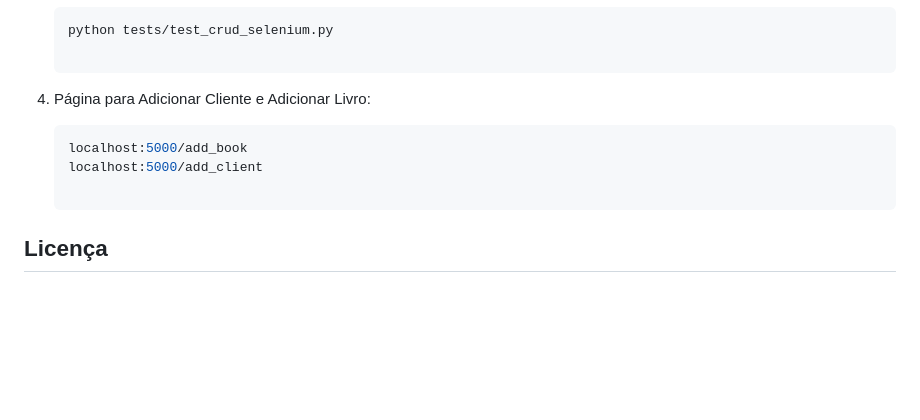
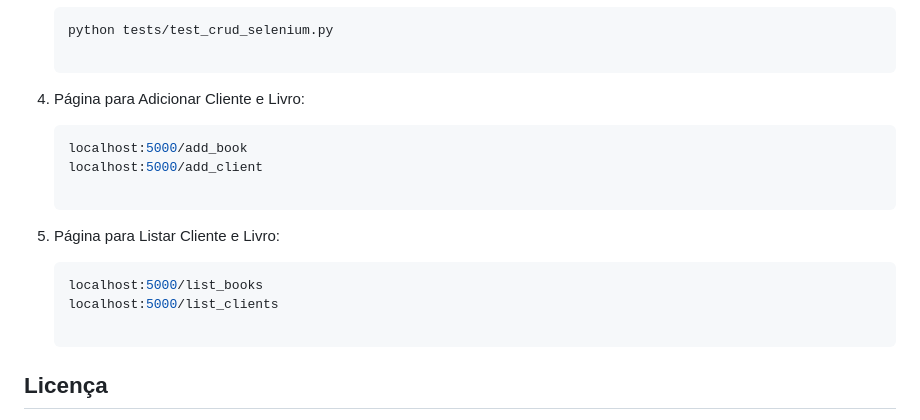
Before and after one commit to isaacdavii/UNIFEI_EngDeSoftware_I, a Markdown page: README.md, the part around the change. GitHub-like rendering; blank space fills up the shorter version.

Commit message:
Adicionando página para a listagem de clientes e livros.

````diff
--- a/README.md
+++ b/README.md
@@ -86,10 +86,15 @@ A matriz de rastreabilidade conecta cada requisito a uma funcionalidade ou caso
    ```bash
    python tests/test_crud_selenium.py
 
-5. Página para Adicionar Cliente e Adicionar Livro:
+5. Página para Adicionar Cliente e Livro:
    ```bash
    localhost:5000/add_book
    localhost:5000/add_client
 
+5. Página para Listar Cliente e Livro:
+   ```bash
+   localhost:5000/list_books
+   localhost:5000/list_clients
+
 ## Licença
   Este projeto é apenas para fins educacionais e não está licenciado para uso comercial.
````
